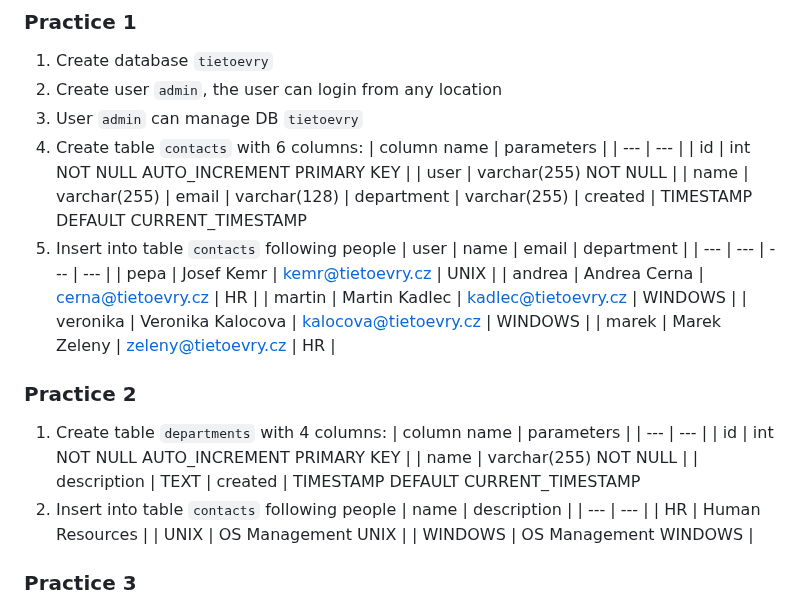
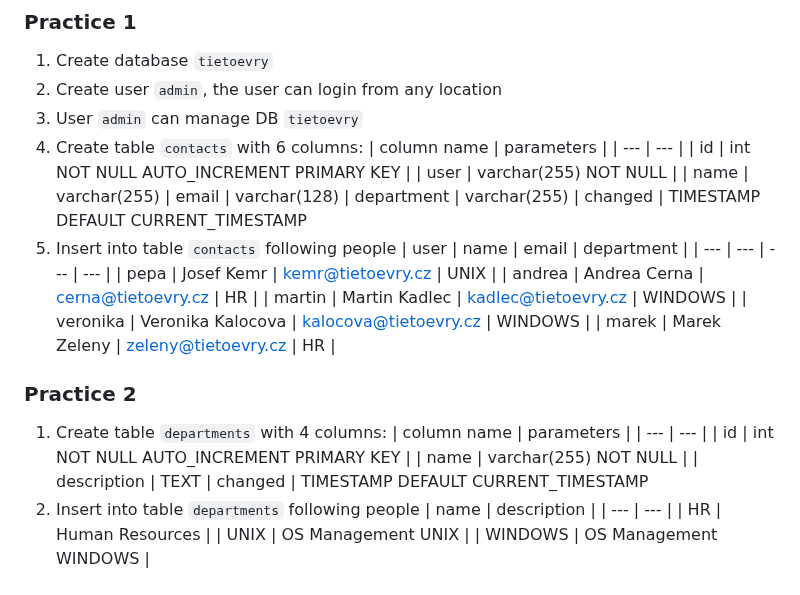
Before and after one commit to OndraLipo/students-workshops, a Markdown page: praxe-v-TE/praxe_4_rocnik/mysql.md, the part around the change. Drawn GitHub-style.

Commit message:
cosmetic changes

```diff
--- a/praxe-v-TE/praxe_4_rocnik/mysql.md
+++ b/praxe-v-TE/praxe_4_rocnik/mysql.md
@@ -150,7 +150,7 @@ https://www.linuxshelltips.com/mysql-database-commands-cheat-sheet-for-linux/
     | name | varchar(255)
     | email | varchar(128)
     | department | varchar(255)
-    | created | TIMESTAMP DEFAULT CURRENT_TIMESTAMP
+    | changed | TIMESTAMP DEFAULT CURRENT_TIMESTAMP
 5. Insert into table `contacts` following people
     | user | name | email | department |
     | --- | --- | --- | --- |
@@ -167,8 +167,8 @@ https://www.linuxshelltips.com/mysql-database-commands-cheat-sheet-for-linux/
     | id | int NOT NULL AUTO_INCREMENT PRIMARY KEY |
     | name | varchar(255) NOT NULL |
     | description | TEXT
-    | created | TIMESTAMP DEFAULT CURRENT_TIMESTAMP
-2. Insert into table `contacts` following people
+    | changed | TIMESTAMP DEFAULT CURRENT_TIMESTAMP
+2. Insert into table `departments` following people
     | name | description |
     | --- | --- |
     | HR | Human Resources |
```
